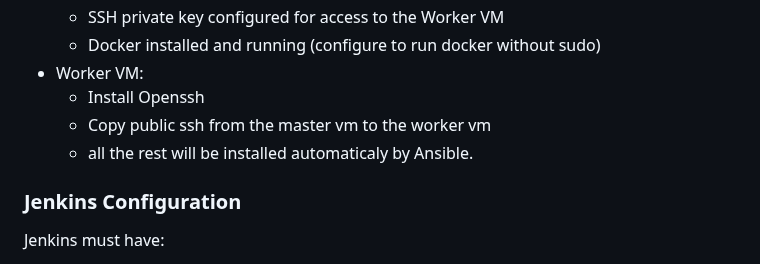
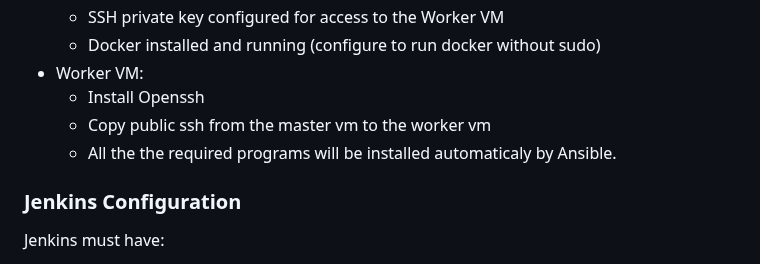
Before and after one commit to LidorDayan/Project-DevOps, a Markdown page: README.md, the part around the change. Rendered like a GitHub page.

```diff
--- a/README.md
+++ b/README.md
@@ -25,7 +25,7 @@ Prepare two Linux VMs (e.g. Ubuntu):
 - Worker VM:
   * Install Openssh
   * Copy public ssh from the master vm to the worker vm
-  * all the rest will be installed automaticaly by Ansible.
+  * All the the required programs will be installed automaticaly by Ansible.
 ### Jenkins Configuration
 Jenkins must have:
 * Access to your GitHub repo
```
